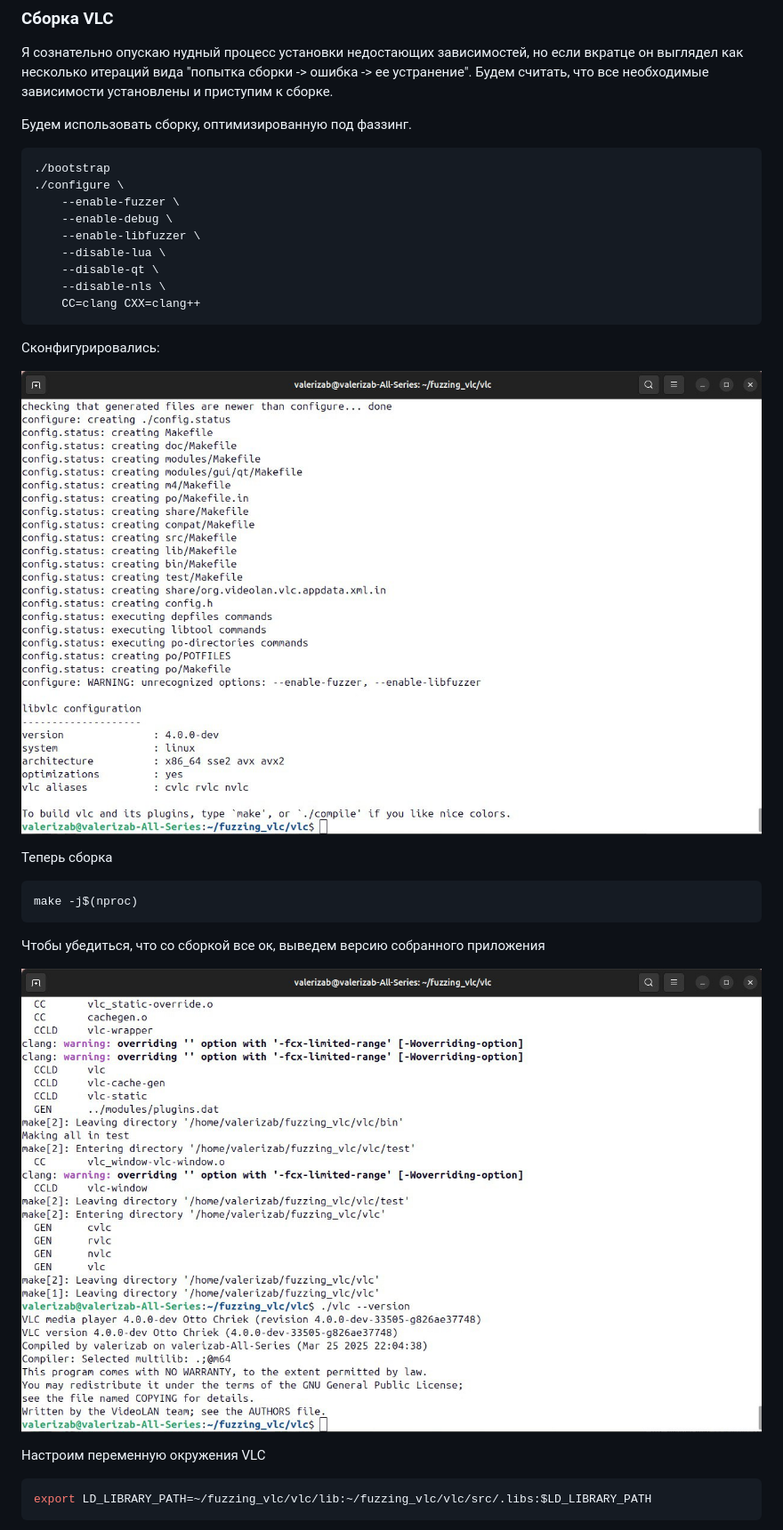
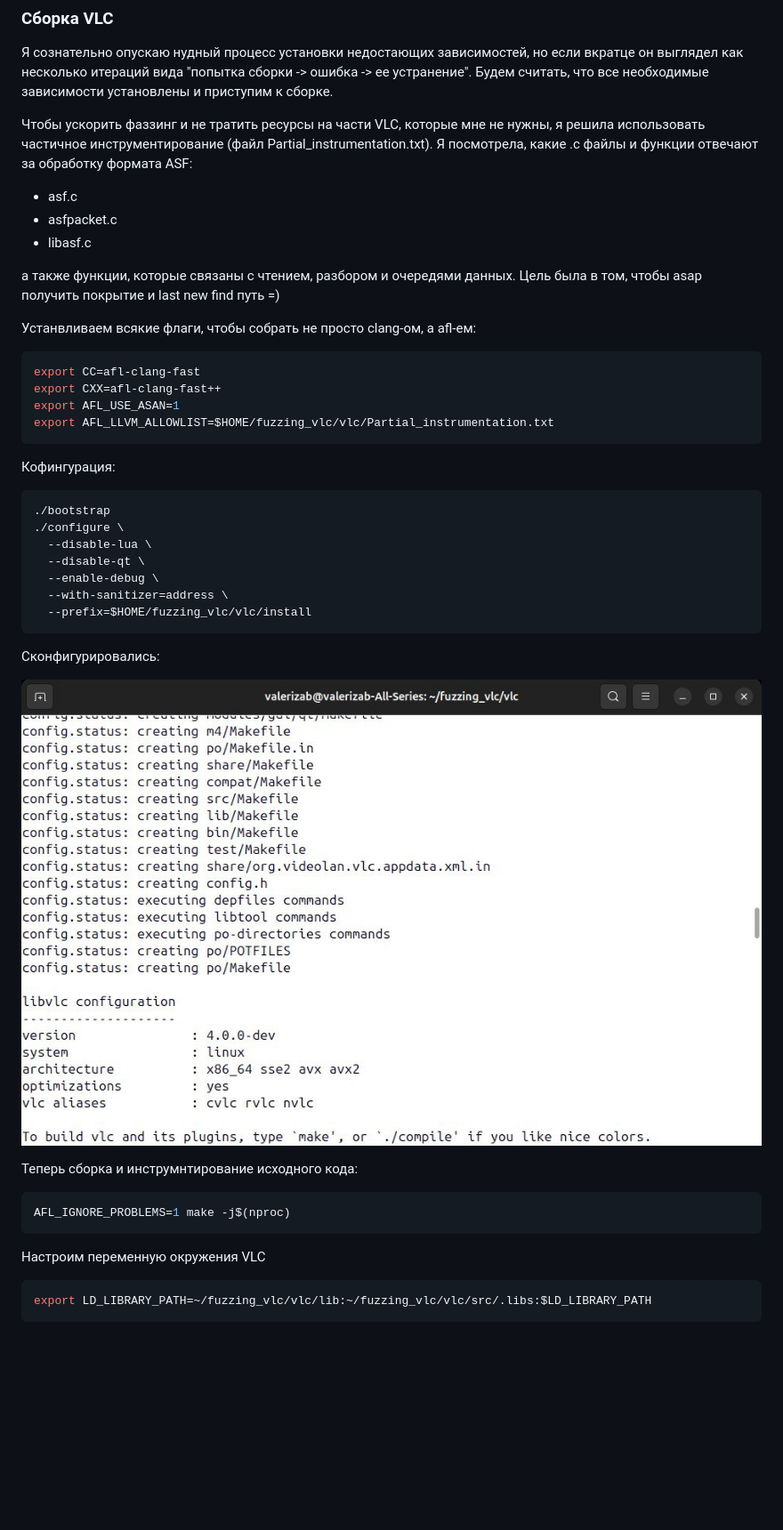
Before and after one commit to valerizabby/fuzz-test-vlc, a Markdown page: README.md, the part around the change printed below. Shown: that part at 89% size. Drawn GitHub-style; pictures changed too: images/img.png, images/img_1.png; blank space fills up the shorter version.

Commit message:
solution through partial insrt

````diff
--- a/README.md
+++ b/README.md
@@ -22,33 +22,42 @@ ___
 несколько итераций вида "попытка сборки -> ошибка -> ее устранение". Будем считать, что все необходимые зависимости установлены и приступим
 к сборке.
 
-Будем использовать сборку, оптимизированную под фаззинг.
+Чтобы ускорить фаззинг и не тратить ресурсы на части VLC, которые мне не нужны, я решила использовать частичное инструментирование (файл Partial_instrumentation.txt).
+Я посмотрела, какие .c файлы и функции отвечают за обработку формата ASF:
 
+- asf.c
+- asfpacket.c
+- libasf.c
+
+а также функции, которые связаны с чтением, разбором и очередями данных. Цель была в том, чтобы asap получить покрытие и last new find путь =)
+
+Устанвливаем всякие флаги, чтобы собрать не просто clang-ом, а afl-ем:
 ```bash
+export CC=afl-clang-fast
+export CXX=afl-clang-fast++
+export AFL_USE_ASAN=1
+export AFL_LLVM_ALLOWLIST=$HOME/fuzzing_vlc/vlc/Partial_instrumentation.txt
+```
+Кофингурация:
+```
 ./bootstrap
 ./configure \
-    --enable-fuzzer \
-    --enable-debug \
-    --enable-libfuzzer \
-    --disable-lua \
-    --disable-qt \
-    --disable-nls \
-    CC=clang CXX=clang++
+  --disable-lua \
+  --disable-qt \
+  --enable-debug \
+  --with-sanitizer=address \
+  --prefix=$HOME/fuzzing_vlc/vlc/install
 ```
 
 Сконфигурировались:
 
 ![configure](images/img.png)
 
-Теперь сборка
+Теперь сборка и инструмнтирование исходного кода:
 
 ```bash
-make -j$(nproc)
+AFL_IGNORE_PROBLEMS=1 make -j$(nproc)
 ```
-
-Чтобы убедиться, что со сборкой все ок, выведем версию собранного приложения
-
-![make](images/img_1.png)
 
 Настроим переменную окружения VLC
 
````
Also changed, not shown: other parts of README.md (+4 -84 lines), images/img_2.png (deleted).
